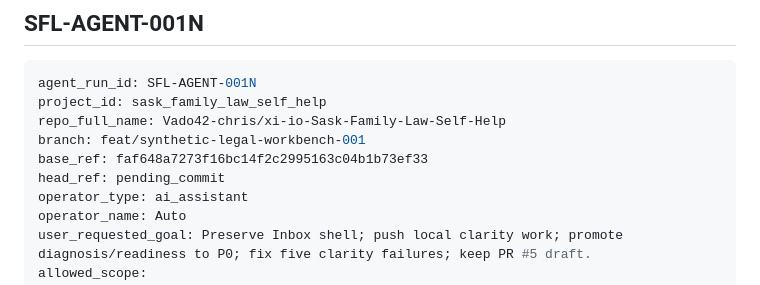
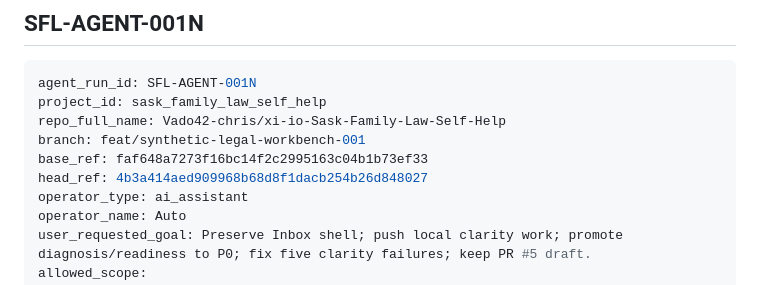
Before and after one commit to Vado42-chris/xi-io-Sask-Family-Law-Self-Help, a Markdown page: project-tracking/agent-run-ledger.md, the part around the change. Rendered like a GitHub page.

Commit message:
docs: pin 001N agent-run ledger to pushed head
Co-authored-by: Cursor <cursoragent@cursor.com>

```diff
--- a/project-tracking/agent-run-ledger.md
+++ b/project-tracking/agent-run-ledger.md
@@ -802,7 +802,7 @@ project_id: sask_family_law_self_help
 repo_full_name: Vado42-chris/xi-io-Sask-Family-Law-Self-Help
 branch: feat/synthetic-legal-workbench-001
 base_ref: faf648a7273f16bc14f2c2995163c04b1b73ef33
-head_ref: pending_commit
+head_ref: 4b3a414aed909968b68d8f1dacb254b26d848027
 operator_type: ai_assistant
 operator_name: Auto
 user_requested_goal: Preserve Inbox shell; push local clarity work; promote diagnosis/readiness to P0; fix five clarity failures; keep PR #5 draft.
```
